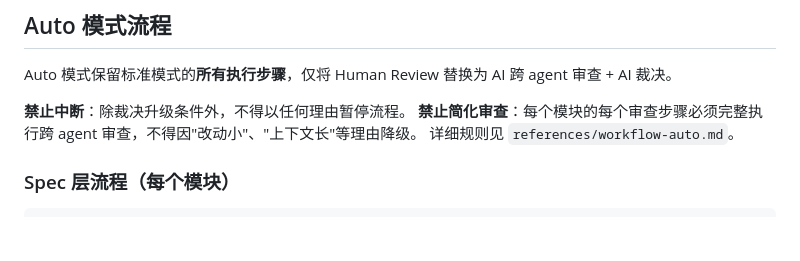
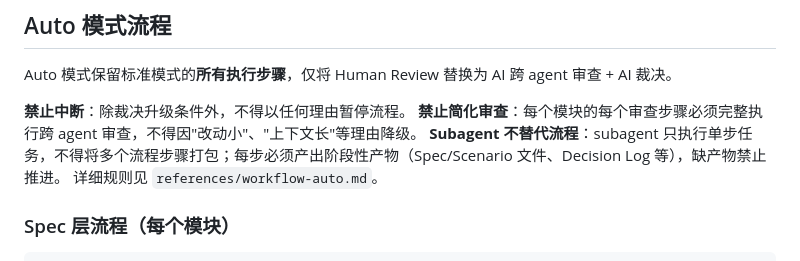
Before and after one commit to livelybone/agent-skills-tool, a Markdown page: skills/spec-driven-dev/SKILL.md, the part around the change. GitHub-like rendering; blank space fills up the shorter version.

Commit message:
feat: update

```diff
--- a/skills/spec-driven-dev/SKILL.md
+++ b/skills/spec-driven-dev/SKILL.md
@@ -87,6 +87,7 @@ Auto 模式保留标准模式的**所有执行步骤**，仅将 Human Review 替
 
 **禁止中断**：除裁决升级条件外，不得以任何理由暂停流程。
 **禁止简化审查**：每个模块的每个审查步骤必须完整执行跨 agent 审查，不得因"改动小"、"上下文长"等理由降级。
+**Subagent 不替代流程**：subagent 只执行单步任务，不得将多个流程步骤打包；每步必须产出阶段性产物（Spec/Scenario 文件、Decision Log 等），缺产物禁止推进。
 详细规则见 `references/workflow-auto.md`。
 
 ### Spec 层流程（每个模块）
```
Also changed, not shown: 1 other file.
